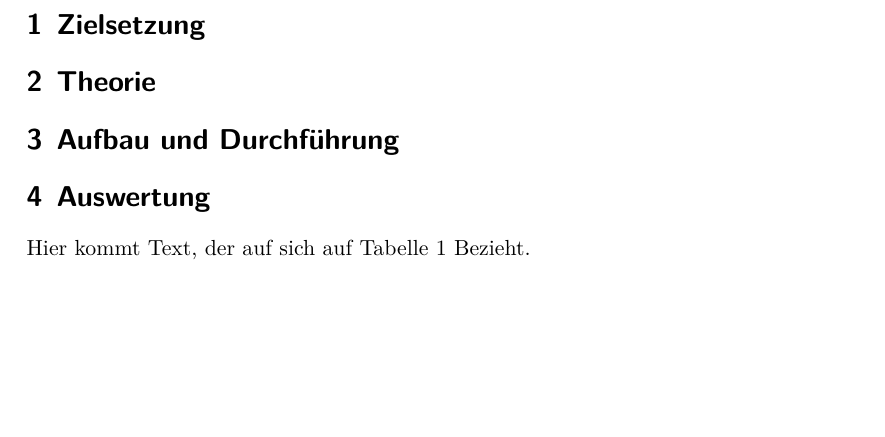
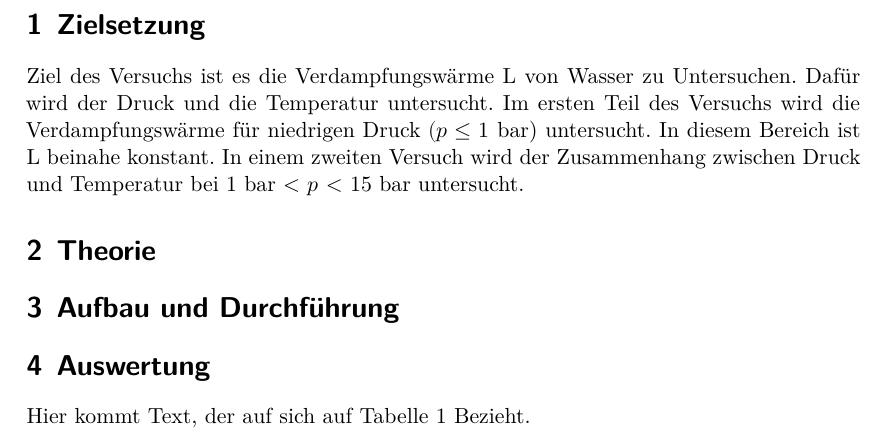
Before and after one commit to pascalgutjahr/Praktikum-1, a LaTeX document (Verdampfungswaerme/V203.tex): part of page 3 of 5 before the commit and part of page 3 of 6 after it, cut so that both start at the same text, the shorter picture padded with empty space. Compiled offline with XeLaTeX.

Commit message:
Zielsetzung geschrieben

```diff
--- a/Verdampfungswaerme/V203.tex
+++ b/Verdampfungswaerme/V203.tex
@@ -12,6 +12,11 @@
 \tableofcontents
 \newpage
 \section{Zielsetzung}
+Ziel des Versuchs ist es die Verdampfungswärme L von Wasser zu Untersuchen.
+Dafür wird der Druck und die Temperatur untersucht. Im ersten Teil des Versuchs
+wird die Verdampfungswärme für niedrigen Druck $(p\le 1$ bar) untersucht. In
+diesem Bereich ist L beinahe konstant. In einem zweiten Versuch wird der Zusammenhang
+zwischen Druck und Temperatur bei 1 bar < $p$ < 15 bar untersucht.
 \section{Theorie}
 \section{Aufbau und Durchführung}
 \section{Auswertung}
```
